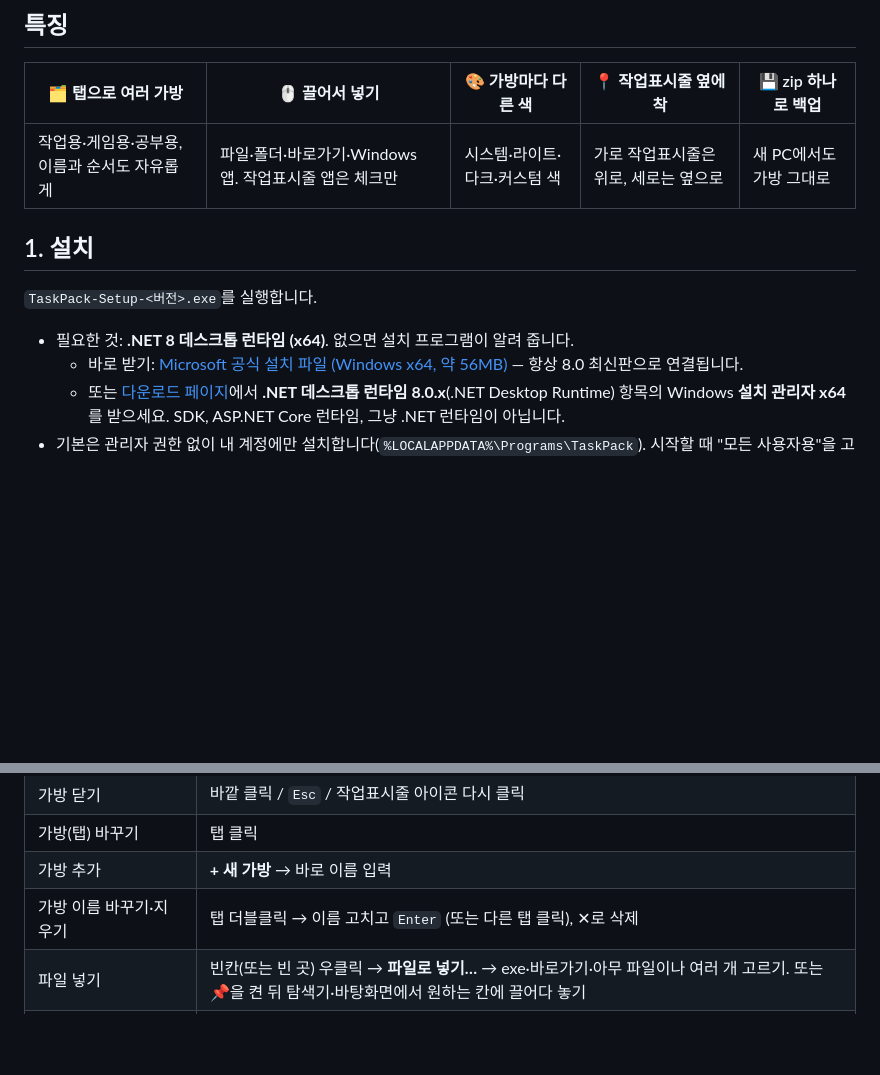
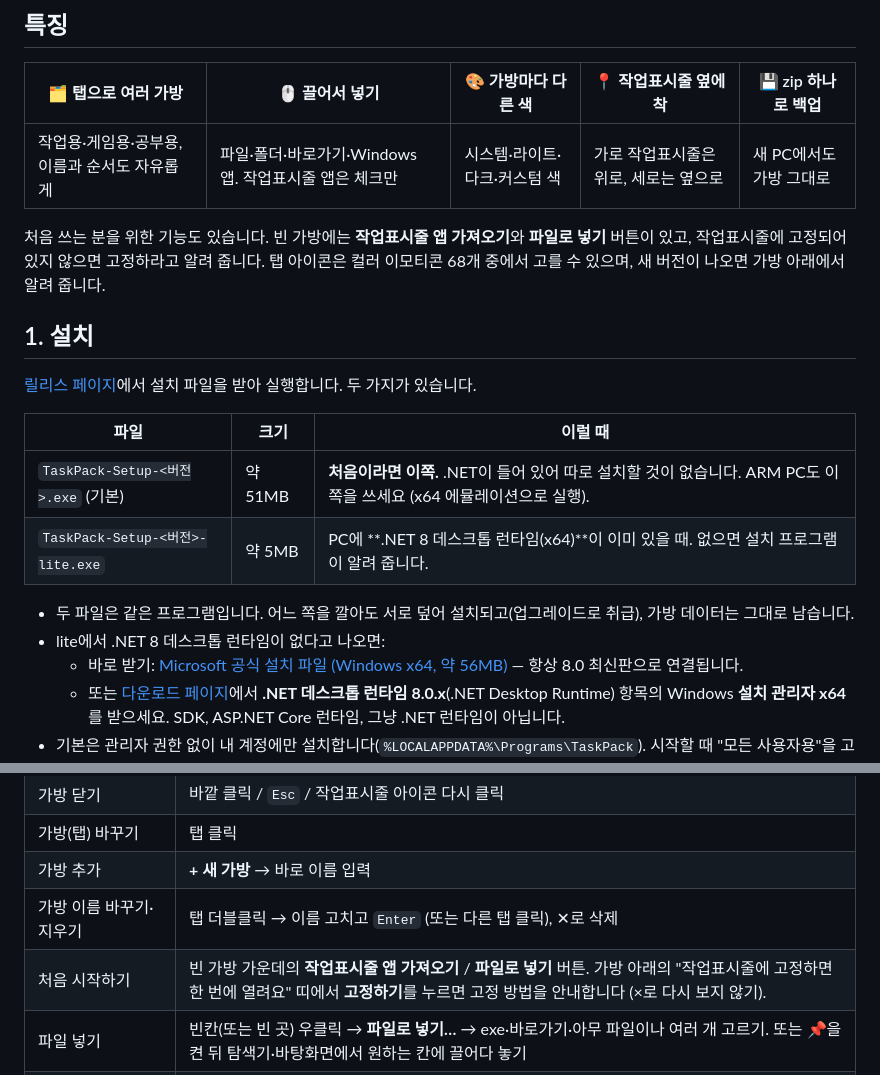
Before and after one commit to pomeloEater/TaskPack, a Markdown page: README.md, 2 parts joined by grey strips. Rendered like a GitHub page; blank space fills up the shorter version.

```diff
--- a/README.md
+++ b/README.md
@@ -36,11 +36,19 @@
 |---|---|---|---|---|
 | 작업용·게임용·공부용, 이름과 순서도 자유롭게 | 파일·폴더·바로가기·Windows 앱. 작업표시줄 앱은 체크만 | 시스템·라이트·다크·커스텀 색 | 가로 작업표시줄은 위로, 세로는 옆으로 | 새 PC에서도 가방 그대로 |
 
+처음 쓰는 분을 위한 기능도 있습니다. 빈 가방에는 **작업표시줄 앱 가져오기**와 **파일로 넣기** 버튼이 있고, 작업표시줄에 고정되어 있지 않으면 고정하라고 알려 줍니다. 탭 아이콘은 컬러 이모티콘 68개 중에서 고를 수 있으며, 새 버전이 나오면 가방 아래에서 알려 줍니다.
+
 ## 1. 설치
 
-`TaskPack-Setup-<버전>.exe`를 실행합니다.
+[릴리스 페이지](https://github.com/pomeloEater/TaskPack/releases/latest)에서 설치 파일을 받아 실행합니다. 두 가지가 있습니다.
 
-- 필요한 것: **.NET 8 데스크톱 런타임 (x64)**. 없으면 설치 프로그램이 알려 줍니다.
+| 파일 | 크기 | 이럴 때 |
+|---|---|---|
+| `TaskPack-Setup-<버전>.exe` (기본) | 약 51MB | **처음이라면 이쪽.** .NET이 들어 있어 따로 설치할 것이 없습니다. ARM PC도 이쪽을 쓰세요 (x64 에뮬레이션으로 실행). |
+| `TaskPack-Setup-<버전>-lite.exe` | 약 5MB | PC에 **.NET 8 데스크톱 런타임(x64)**이 이미 있을 때. 없으면 설치 프로그램이 알려 줍니다. |
+
+- 두 파일은 같은 프로그램입니다. 어느 쪽을 깔아도 서로 덮어 설치되고(업그레이드로 취급), 가방 데이터는 그대로 남습니다.
+- lite에서 .NET 8 데스크톱 런타임이 없다고 나오면:
   - 바로 받기: [Microsoft 공식 설치 파일 (Windows x64, 약 56MB)](https://aka.ms/dotnet/8.0/windowsdesktop-runtime-win-x64.exe) — 항상 8.0 최신판으로 연결됩니다.
   - 또는 [다운로드 페이지](https://dotnet.microsoft.com/download/dotnet/8.0)에서 **.NET 데스크톱 런타임 8.0.x**(.NET Desktop Runtime) 항목의 Windows **설치 관리자 x64**를 받으세요. SDK, ASP.NET Core 런타임, 그냥 .NET 런타임이 아닙니다.
 - 기본은 관리자 권한 없이 내 계정에만 설치합니다(`%LOCALAPPDATA%\Programs\TaskPack`). 시작할 때 "모든 사용자용"을 고를 수도 있습니다.
@@ -67,6 +75,7 @@ Windows가 프로그램의 자동 고정을 막고 있어서 한 번은 직접
 | 가방(탭) 바꾸기 | 탭 클릭 |
 | 가방 추가 | **+ 새 가방** → 바로 이름 입력 |
 | 가방 이름 바꾸기·지우기 | 탭 더블클릭 → 이름 고치고 `Enter` (또는 다른 탭 클릭), ✕로 삭제 |
+| 처음 시작하기 | 빈 가방 가운데의 **작업표시줄 앱 가져오기** / **파일로 넣기** 버튼. 가방 아래의 "작업표시줄에 고정하면 한 번에 열려요" 띠에서 **고정하기**를 누르면 고정 방법을 안내합니다 (×로 다시 보지 않기). |
 | 파일 넣기 | 빈칸(또는 빈 곳) 우클릭 → **파일로 넣기…** → exe·바로가기·아무 파일이나 여러 개 고르기. 또는 📌을 켠 뒤 탐색기·바탕화면에서 원하는 칸에 끌어다 놓기 |
 | 작업표시줄에 고정된 앱 넣기·빼기 | 빈 곳 우클릭 → **작업표시줄 앱 가져오기…** → 이미 든 앱은 체크되어 있음. 새로 체크하면 넣고, 체크를 풀면 뺌 |
 | 시작 메뉴 앱(스토어 앱 포함) 넣기 | 빈 곳 우클릭 → **Windows 앱 목록 열기** → 앱을 가방으로 끌기 |
```
Also changed, not shown: other parts of README.md (+14 -7 lines).
